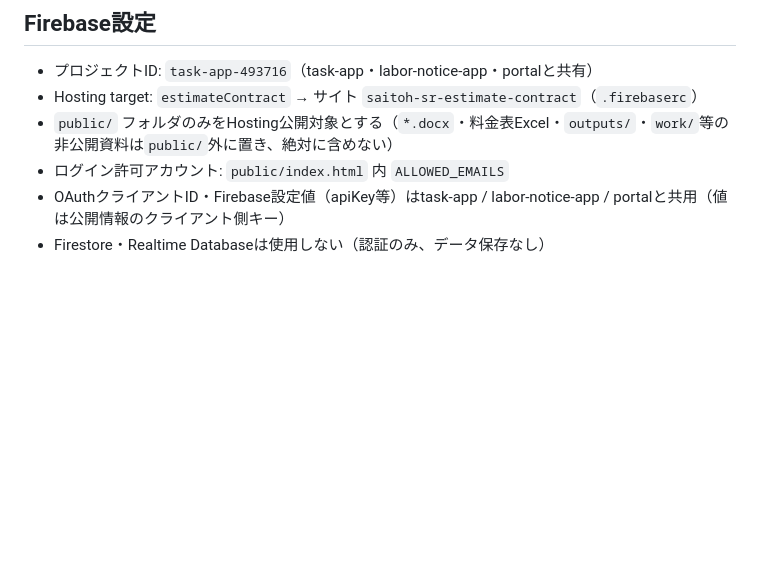
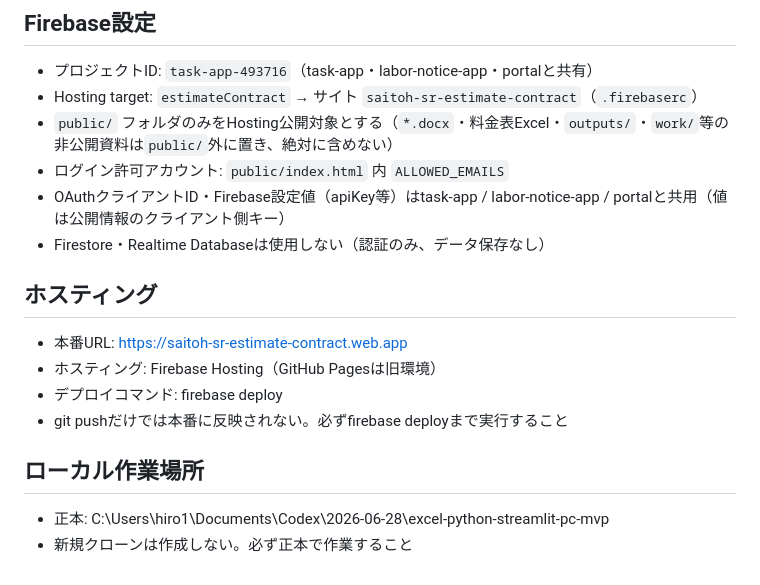
Before and after one commit to hiro-saitoh-sr/estimate-contract-app, a Markdown page: CLAUDE.md, the part around the change. Rendered like a GitHub page; blank space fills up the shorter version.

Commit message:
docs: CLAUDE.mdにFirebase Hosting・正本パスを追記

```diff
--- a/CLAUDE.md
+++ b/CLAUDE.md
@@ -68,3 +68,15 @@
 - ログイン許可アカウント: `public/index.html` 内 `ALLOWED_EMAILS`
 - OAuthクライアントID・Firebase設定値（apiKey等）はtask-app / labor-notice-app / portalと共用（値は公開情報のクライアント側キー）
 - Firestore・Realtime Databaseは使用しない（認証のみ、データ保存なし）
+
+## ホスティング
+
+- 本番URL: https://saitoh-sr-estimate-contract.web.app
+- ホスティング: Firebase Hosting（GitHub Pagesは旧環境）
+- デプロイコマンド: firebase deploy
+- git pushだけでは本番に反映されない。必ずfirebase deployまで実行すること
+
+## ローカル作業場所
+
+- 正本: C:\Users\hiro1\Documents\Codex\2026-06-28\excel-python-streamlit-pc-mvp
+- 新規クローンは作成しない。必ず正本で作業すること
```
